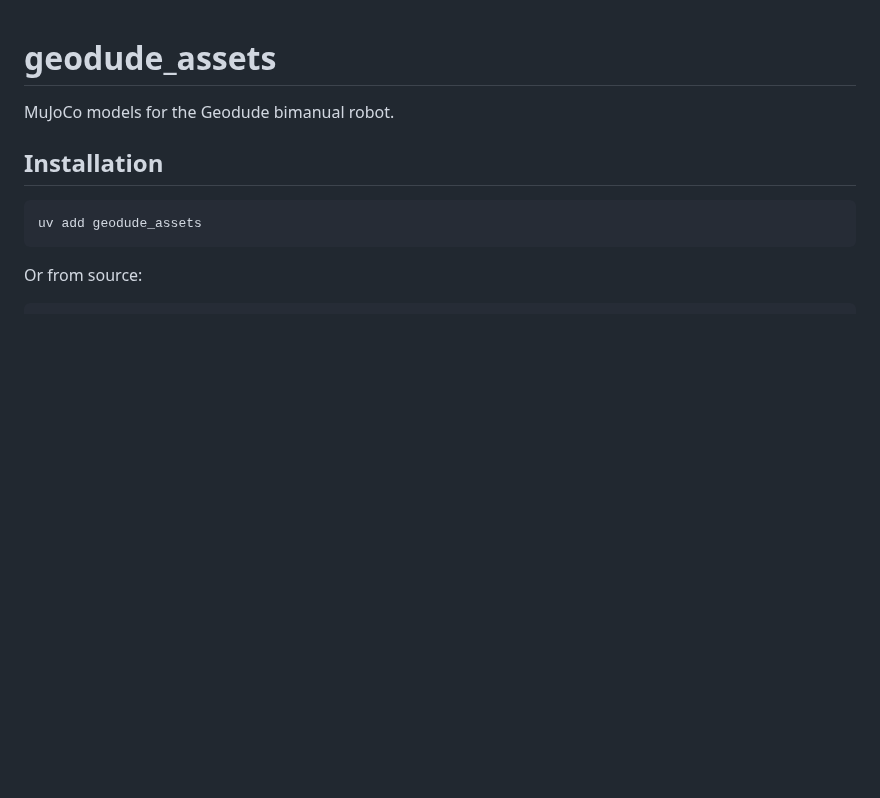
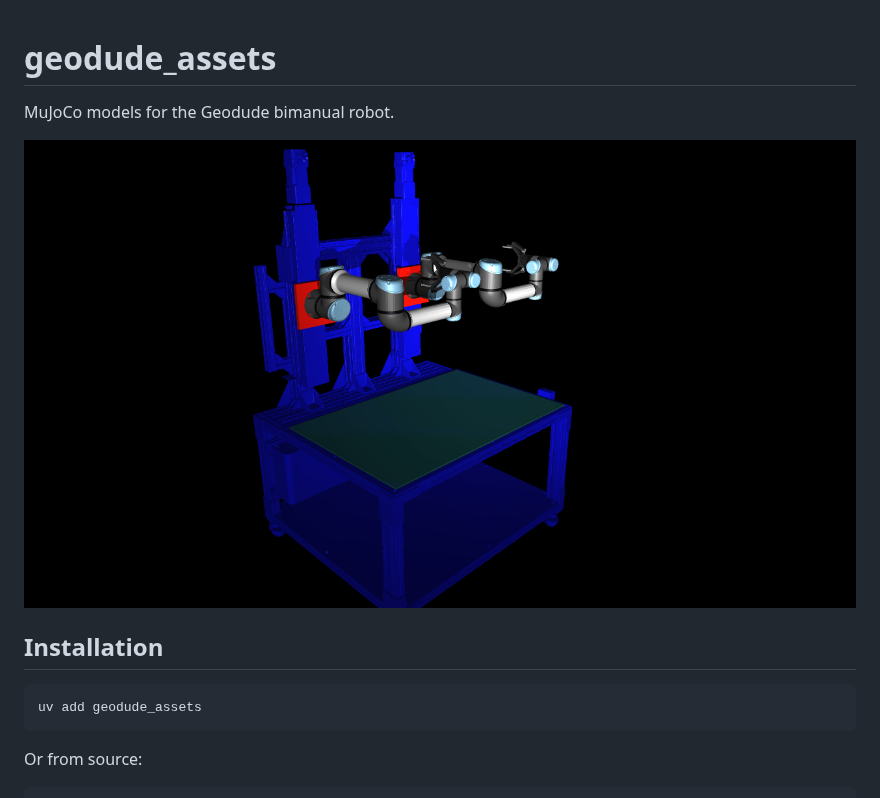
Before and after one commit to personalrobotics/geodude_assets, a Markdown page: README.md, the part around the change. GitHub-like rendering; pictures changed too: geodude.png (added); blank space fills up the shorter version.

Commit message:
Add screenshot to README
- Add geodude.png showing robot in home pose
- Add pillow dev dependency for rendering

Co-Authored-By: Claude Opus 4.5 <noreply@anthropic.com>

```diff
--- a/README.md
+++ b/README.md
@@ -1,6 +1,8 @@
 # geodude_assets
 
 MuJoCo models for the Geodude bimanual robot.
+
+![Geodude Robot](geodude.png)
 
 ## Installation
 
```
Also changed, not shown: 2 other files.
